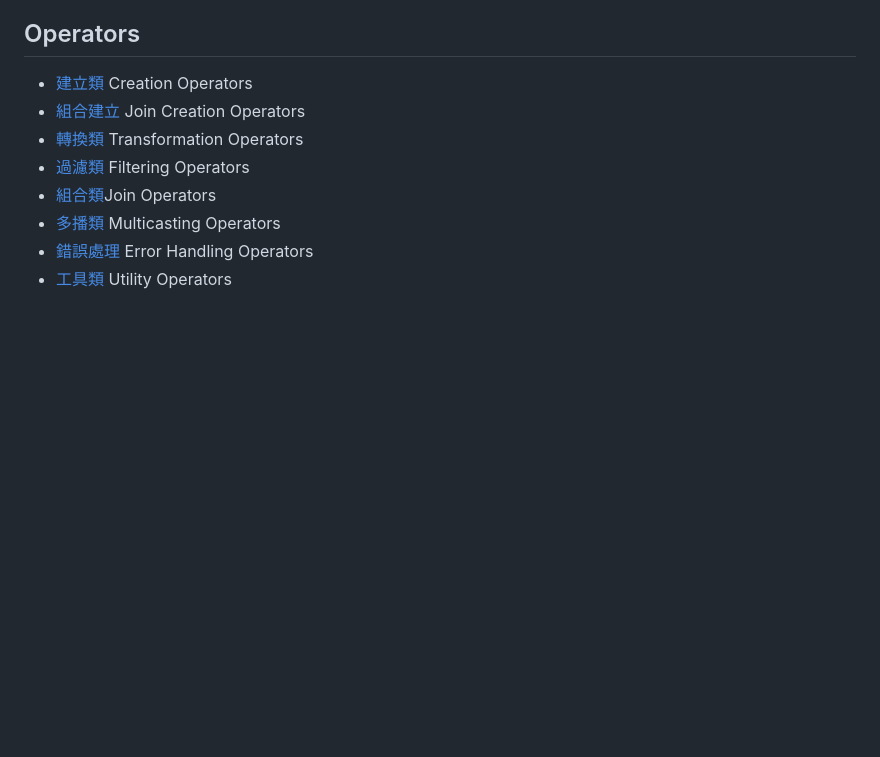
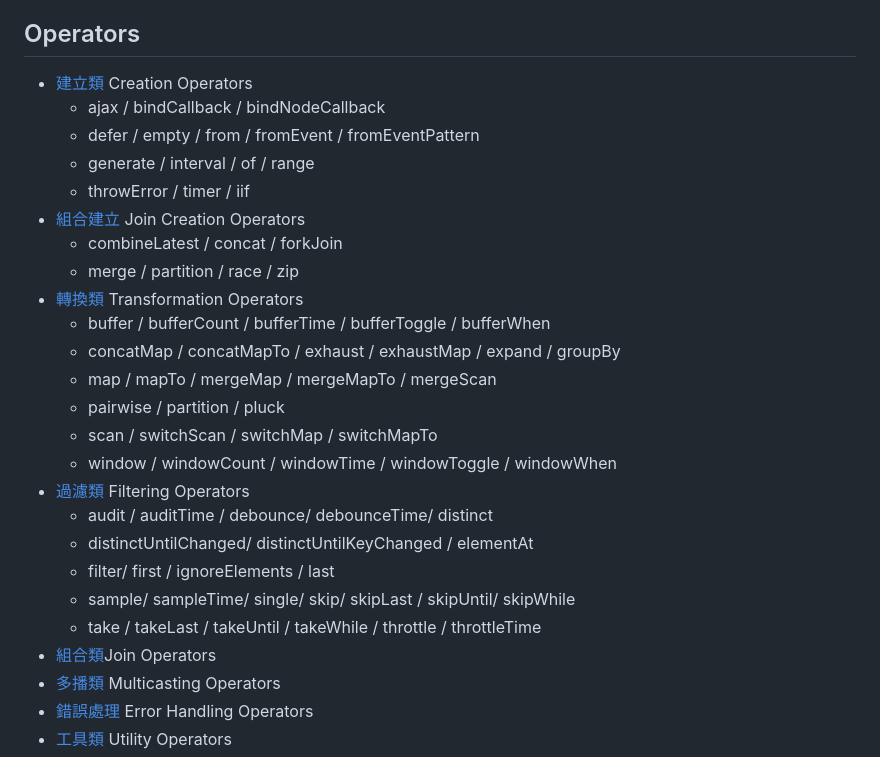
Before and after one commit to jscode1972/Backup2023, a Markdown page: rxjs/README.md, the part around the change. Drawn GitHub-style; blank space fills up the shorter version.

```diff
--- a/rxjs/README.md
+++ b/rxjs/README.md
@@ -15,9 +15,26 @@
 
 ## Operators
 - [建立類](#建立類) Creation Operators
+  - ajax / bindCallback / bindNodeCallback
+  - defer / empty / from / fromEvent / fromEventPattern
+  - generate / interval / of / range
+  - throwError / timer / iif
 - [組合建立](#組合建立) Join Creation Operators
+  - combineLatest / concat / forkJoin
+  - merge / partition / race / zip
 - [轉換類](#轉換類) Transformation Operators
+  - buffer / bufferCount / bufferTime / bufferToggle / bufferWhen
+  - concatMap / concatMapTo / exhaust / exhaustMap / expand / groupBy
+  - map / mapTo / mergeMap / mergeMapTo / mergeScan
+  - pairwise / partition / pluck
+  - scan / switchScan / switchMap / switchMapTo
+  - window / windowCount / windowTime / windowToggle / windowWhen
 - [過濾類](#過濾類) Filtering Operators
+  - audit / auditTime / debounce/ debounceTime/ distinct
+  - distinctUntilChanged/ distinctUntilKeyChanged / elementAt
+  - filter/ first / ignoreElements / last
+  - sample/ sampleTime/ single/ skip/ skipLast / skipUntil/ skipWhile
+  - take / takeLast / takeUntil / takeWhile / throttle / throttleTime
 - [組合類](#組合類)Join Operators
 - [多播類](#多播類) Multicasting Operators
 - [錯誤處理](#錯誤處理) Error Handling Operators
```
